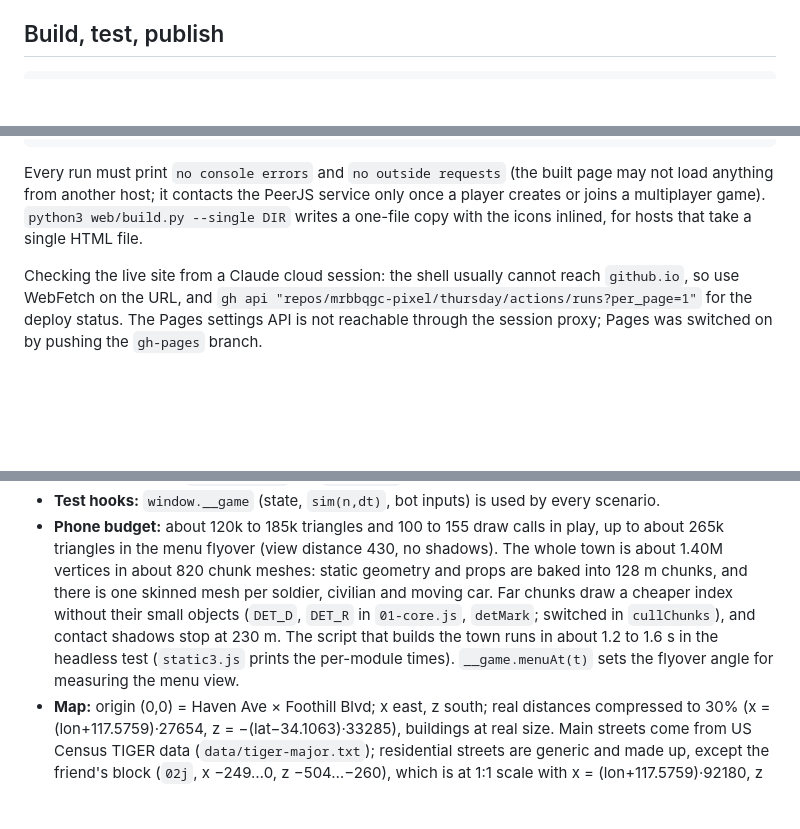
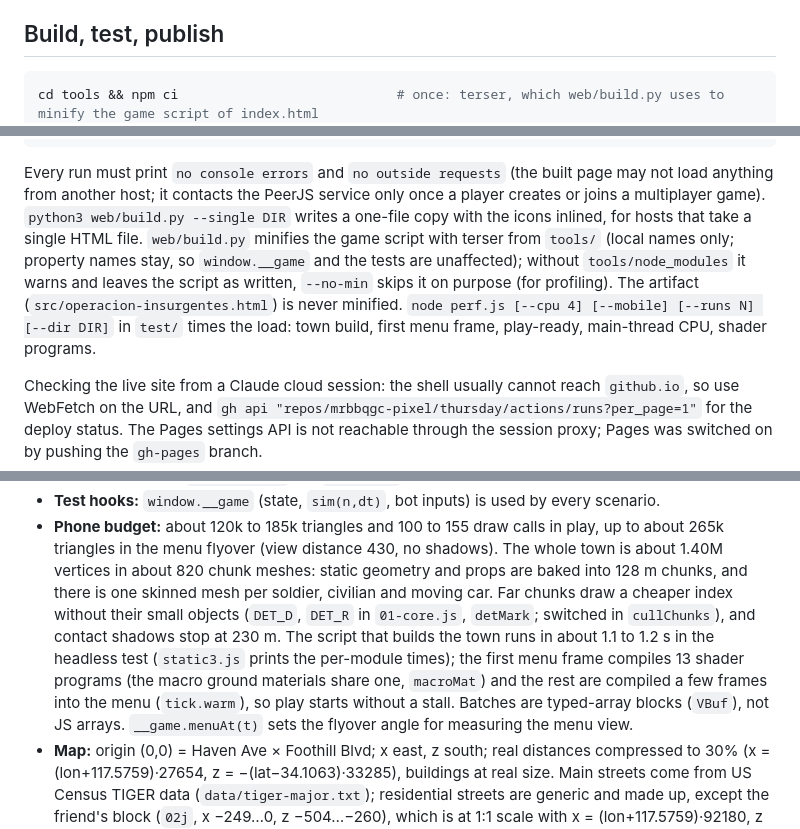
Before and after one commit to mrbbqgc-pixel/thursday, a Markdown page: CLAUDE.md, 3 parts joined by grey strips. Drawn GitHub-style; blank space fills up the shorter version.

Commit message:
CLAUDE.md: load-time facts, tools/ minify step, perf.js; site files as on main (rebuilt after merging)
Co-Authored-By: Claude Opus 5.5 <noreply@anthropic.com>
Claude-Session: https://claude.ai/code/session_01FMPSMKqrtEpApmHWdrUwgJ

````diff
--- a/CLAUDE.md
+++ b/CLAUDE.md
@@ -39,6 +39,7 @@ on phones (iPhone Safari first), so every change is checked at phone size as wel
 ## Build, test, publish
 
 ```sh
+cd tools && npm ci                            # once: terser, which web/build.py uses to minify the game script of index.html
 sh build.sh                                   # src -> src/operacion-insurgentes.html -> index.html + manifest
 cd test && npm ci                             # once; Chromium path can be set with CHROME_PATH
 node play.js w1.json | python3 fmt.py         # desktop smoke test
@@ -55,6 +56,10 @@ git push origin main main:gh-pages            # publish; the Pages deploy takes
 Every run must print `no console errors` and `no outside requests` (the built page may not load anything from another host; it
 contacts the PeerJS service only once a player creates or joins a multiplayer game).
 `python3 web/build.py --single DIR` writes a one-file copy with the icons inlined, for hosts that take a single HTML file.
+`web/build.py` minifies the game script with terser from `tools/` (local names only; property names stay, so `window.__game` and the
+tests are unaffected); without `tools/node_modules` it warns and leaves the script as written, `--no-min` skips it on purpose (for
+profiling). The artifact (`src/operacion-insurgentes.html`) is never minified. `node perf.js [--cpu 4] [--mobile] [--runs N] [--dir DIR]`
+in `test/` times the load: town build, first menu frame, play-ready, main-thread CPU, shader programs.
 
 Checking the live site from a Claude cloud session: the shell usually cannot reach `github.io`, so use WebFetch on the URL, and
 `gh api "repos/mrbbqgc-pixel/thursday/actions/runs?per_page=1"` for the deploy status. The Pages settings API is not
@@ -70,7 +75,9 @@ reachable through the session proxy; Pages was switched on by pushing the `gh-pa
   (view distance 430, no shadows). The whole town is about 1.40M vertices in about 820 chunk meshes: static geometry and props are
   baked into 128 m chunks, and there is one skinned mesh per soldier, civilian and moving car. Far chunks draw a cheaper index without
   their small objects (`DET_D`, `DET_R` in `01-core.js`, `detMark`; switched in `cullChunks`), and contact shadows stop at 230 m.
-  The script that builds the town runs in about 1.2 to 1.6 s in the headless test (`static3.js` prints the per-module times).
+  The script that builds the town runs in about 1.1 to 1.2 s in the headless test (`static3.js` prints the per-module times); the
+  first menu frame compiles 13 shader programs (the macro ground materials share one, `macroMat`) and the rest are compiled a few
+  frames into the menu (`tick.warm`), so play starts without a stall. Batches are typed-array blocks (`VBuf`), not JS arrays.
   `__game.menuAt(t)` sets the flyover angle for measuring the menu view.
 - **Map:** origin (0,0) = Haven Ave × Foothill Blvd; x east, z south; real distances compressed to 30% (x = (lon+117.5759)·27654,
   z = −(lat−34.1063)·33285), buildings at real size. Main streets come from US Census TIGER data (`data/tiger-major.txt`); residential
````
